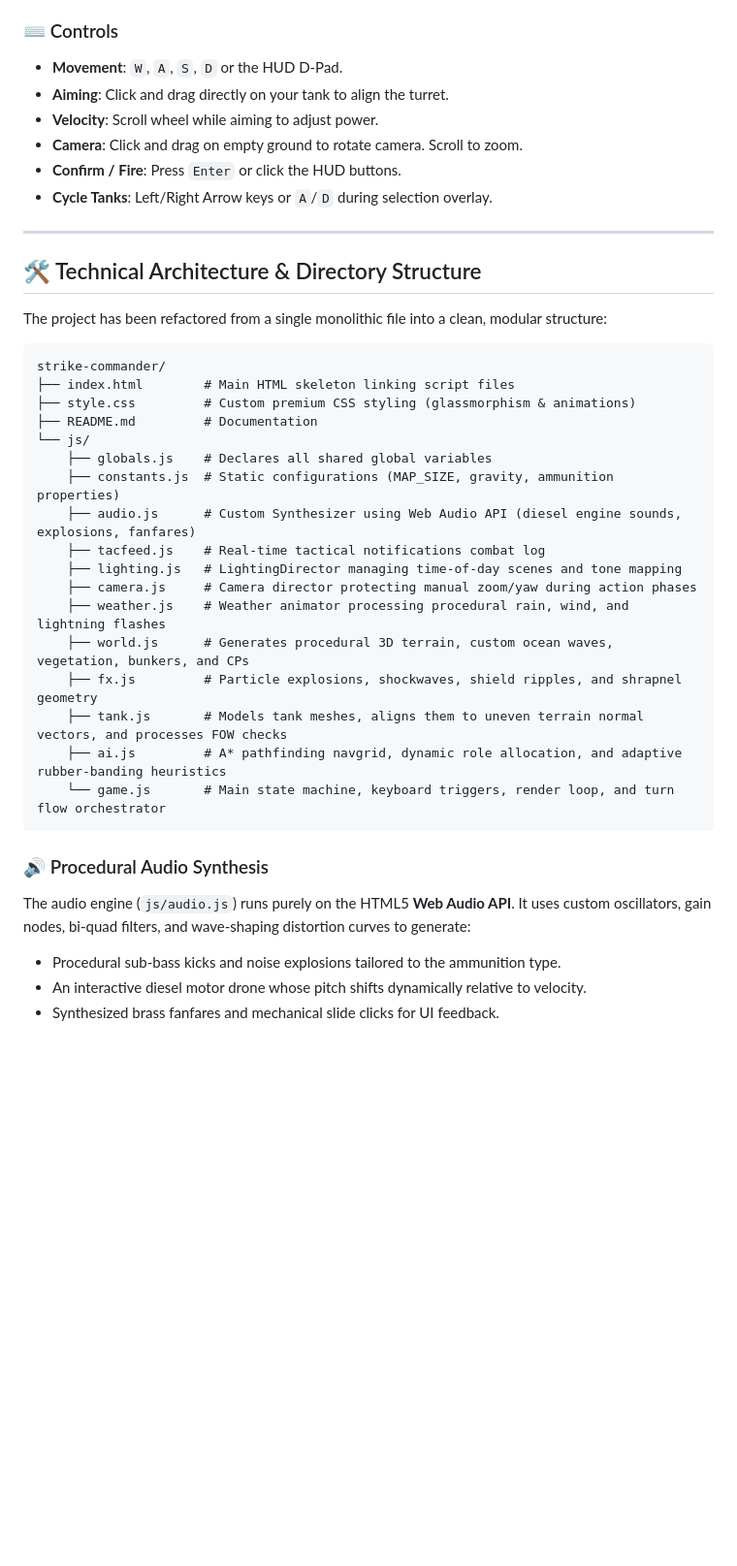
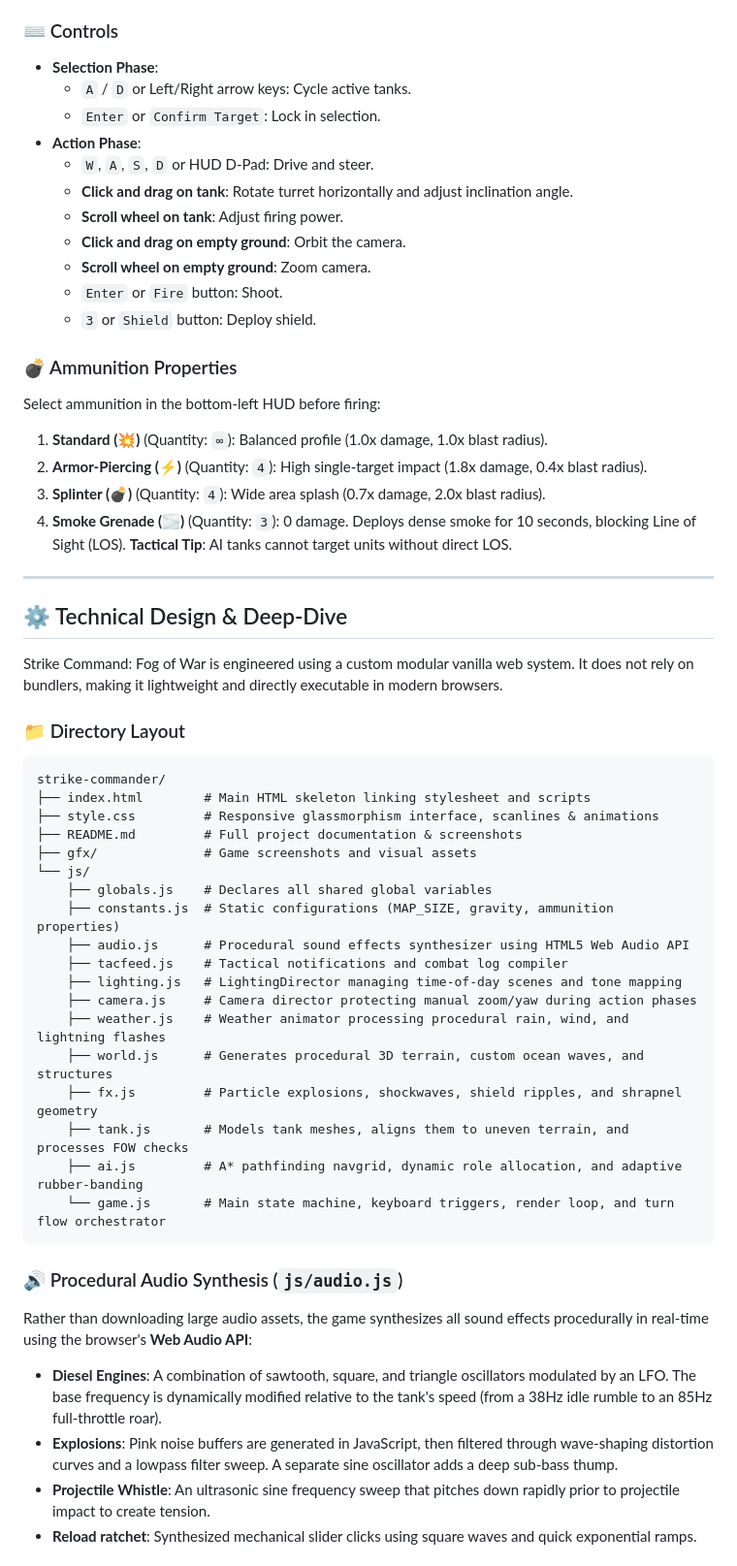
Before and after one commit to enzocage/strike-command, a Markdown page: README.md, the part around one of its changes. Shown at 97% size. Drawn GitHub-style; blank space fills up the shorter version.

````diff
--- a/README.md
+++ b/README.md
@@ -48,41 +70,57 @@ Each turn grants **3 Action Points (AP)**. Choose your strategy:
 
 ### ⌨️ Controls
-- **Movement**: `W`, `A`, `S`, `D` or the HUD D-Pad.
-- **Aiming**: Click and drag directly on your tank to align the turret.
-- **Velocity**: Scroll wheel while aiming to adjust power.
-- **Camera**: Click and drag on empty ground to rotate camera. Scroll to zoom.
-- **Confirm / Fire**: Press `Enter` or click the HUD buttons.
-- **Cycle Tanks**: Left/Right Arrow keys or `A`/`D` during selection overlay.
+- **Selection Phase**:
+  - `A` / `D` or Left/Right arrow keys: Cycle active tanks.
+  - `Enter` or `Confirm Target`: Lock in selection.
+- **Action Phase**:
+  - `W`, `A`, `S`, `D` or HUD D-Pad: Drive and steer.
+  - **Click and drag on tank**: Rotate turret horizontally and adjust inclination angle.
+  - **Scroll wheel on tank**: Adjust firing power.
+  - **Click and drag on empty ground**: Orbit the camera.
+  - **Scroll wheel on empty ground**: Zoom camera.
+  - `Enter` or `Fire` button: Shoot.
+  - `3` or `Shield` button: Deploy shield.
+
+### 💣 Ammunition Properties
+Select ammunition in the bottom-left HUD before firing:
+1. **Standard (💥)** (Quantity: `∞`): Balanced profile (1.0x damage, 1.0x blast radius).
+2. **Armor-Piercing (⚡)** (Quantity: `4`): High single-target impact (1.8x damage, 0.4x blast radius).
+3. **Splinter (💣)** (Quantity: `4`): Wide area splash (0.7x damage, 2.0x blast radius).
+4. **Smoke Grenade (🌫️)** (Quantity: `3`): 0 damage. Deploys dense smoke for 10 seconds, blocking Line of Sight (LOS). **Tactical Tip**: AI tanks cannot target units without direct LOS.
 
 ---
 
-## 🛠️ Technical Architecture & Directory Structure
+## ⚙️ Technical Design & Deep-Dive
 
-The project has been refactored from a single monolithic file into a clean, modular structure:
+Strike Command: Fog of War is engineered using a custom modular vanilla web system. It does not rely on bundlers, making it lightweight and directly executable in modern browsers.
+
+### 📁 Directory Layout
 
 ```
 strike-commander/
-├── index.html        # Main HTML skeleton linking script files
-├── style.css         # Custom premium CSS styling (glassmorphism & animations)
-├── README.md         # Documentation
+├── index.html        # Main HTML skeleton linking stylesheet and scripts
+├── style.css         # Responsive glassmorphism interface, scanlines & animations
+├── README.md         # Full project documentation & screenshots
+├── gfx/              # Game screenshots and visual assets
 └── js/
     ├── globals.js    # Declares all shared global variables
     ├── constants.js  # Static configurations (MAP_SIZE, gravity, ammunition properties)
-    ├── audio.js      # Custom Synthesizer using Web Audio API (diesel engine sounds, explosions, fanfares)
-    ├── tacfeed.js    # Real-time tactical notifications combat log
+    ├── audio.js      # Procedural sound effects synthesizer using HTML5 Web Audio API
+    ├── tacfeed.js    # Tactical notifications and combat log compiler
     ├── lighting.js   # LightingDirector managing time-of-day scenes and tone mapping
     ├── camera.js     # Camera director protecting manual zoom/yaw during action phases
     ├── weather.js    # Weather animator processing procedural rain, wind, and lightning flashes
-    ├── world.js      # Generates procedural 3D terrain, custom ocean waves, vegetation, bunkers, and CPs
+    ├── world.js      # Generates procedural 3D terrain, custom ocean waves, and structures
     ├── fx.js         # Particle explosions, shockwaves, shield ripples, and shrapnel geometry
-    ├── tank.js       # Models tank meshes, aligns them to uneven terrain normal vectors, and processes FOW checks
-    ├── ai.js         # A* pathfinding navgrid, dynamic role allocation, and adaptive rubber-banding heuristics
+    ├── tank.js       # Models tank meshes, aligns them to uneven terrain, and processes FOW checks
+    ├── ai.js         # A* pathfinding navgrid, dynamic role allocation, and adaptive rubber-banding
     └── game.js       # Main state machine, keyboard triggers, render loop, and turn flow orchestrator
 ```
 
-### 🔊 Procedural Audio Synthesis
-The audio engine (`js/audio.js`) runs purely on the HTML5 **Web Audio API**. It uses custom oscillators, gain nodes, bi-quad filters, and wave-shaping distortion curves to generate:
-- Procedural sub-bass kicks and noise explosions tailored to the ammunition type.
-- An interactive diesel motor drone whose pitch shifts dynamically relative to velocity.
-- Synthesized brass fanfares and mechanical slide clicks for UI feedback.
+### 🔊 Procedural Audio Synthesis (`js/audio.js`)
+Rather than downloading large audio assets, the game synthesizes all sound effects procedurally in real-time using the browser's **Web Audio API**:
+- **Diesel Engines**: A combination of sawtooth, square, and triangle oscillators modulated by an LFO. The base frequency is dynamically modified relative to the tank's speed (from a 38Hz idle rumble to an 85Hz full-throttle roar).
+- **Explosions**: Pink noise buffers are generated in JavaScript, then filtered through wave-shaping distortion curves and a lowpass filter sweep. A separate sine oscillator adds a deep sub-bass thump.
+- **Projectile Whistle**: An ultrasonic sine frequency sweep that pitches down rapidly prior to projectile impact to create tension.
+- **Reload ratchet**: Synthesized mechanical slider clicks using square waves and quick exponential ramps.
 
````
Also changed, not shown: other parts of README.md (+74 -26 lines), gfx/ss1.png (added), gfx/ss2.jpg (added), gfx/ss3.jpg (added), 12 other files.
